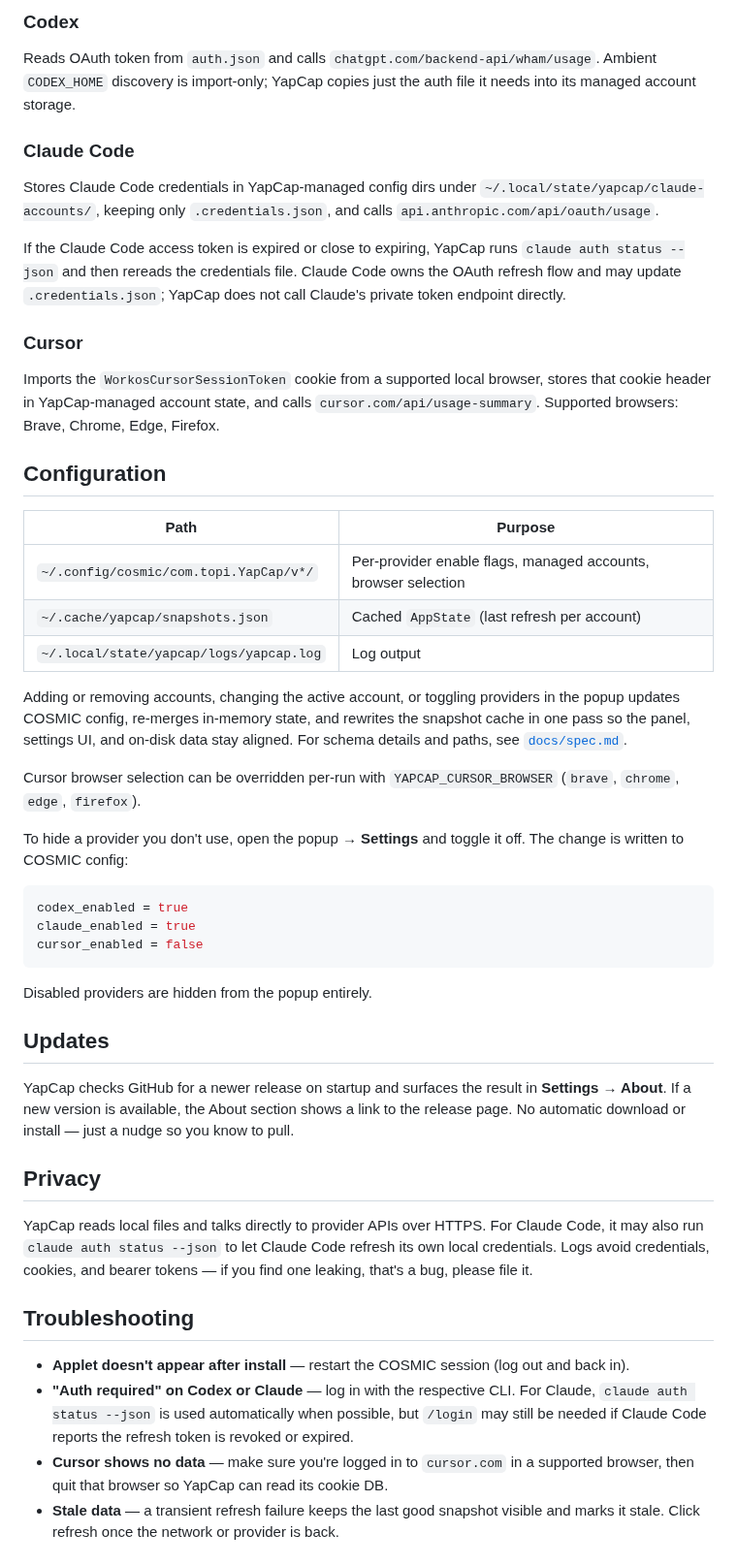
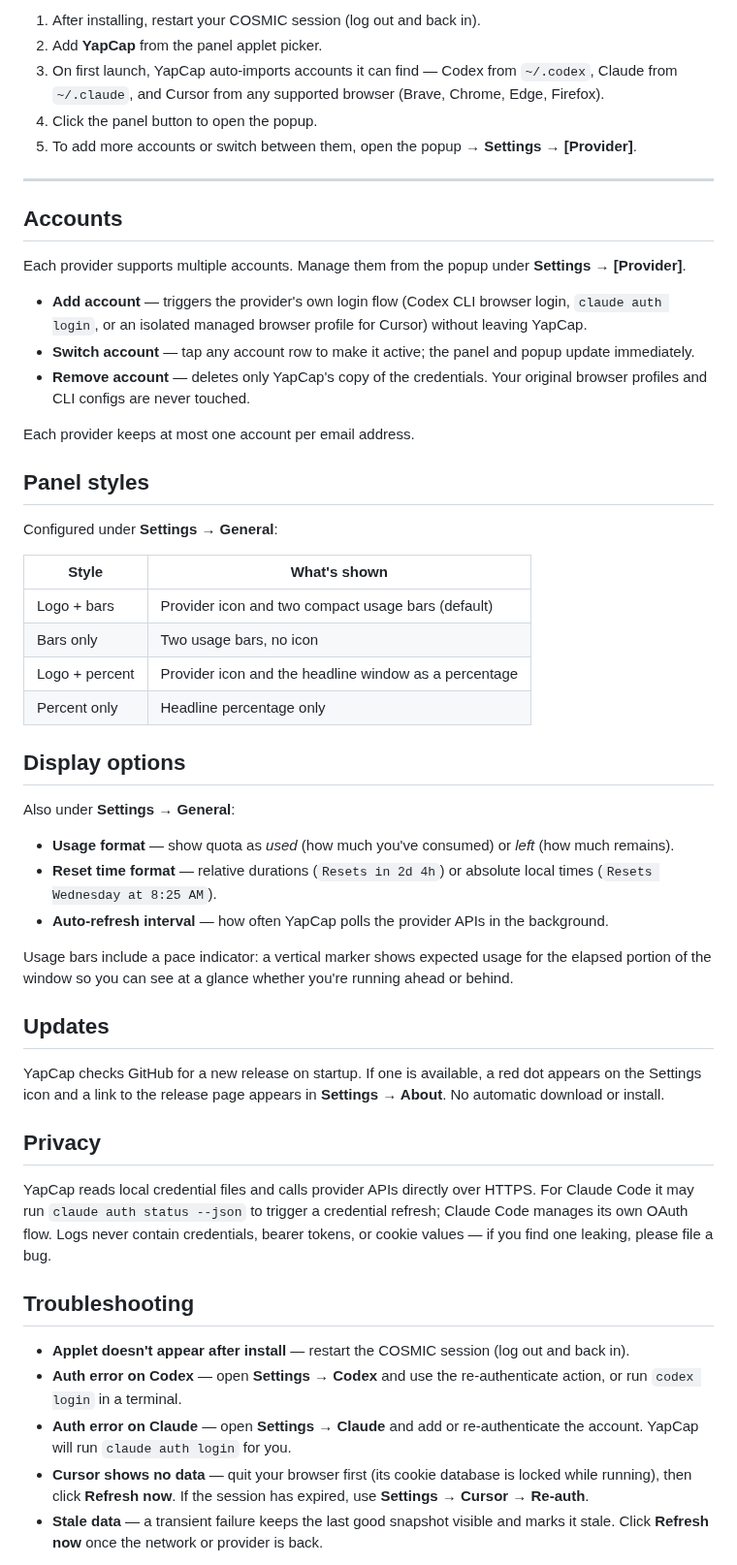
Before and after one commit to TopiCsarno/yapcap, a Markdown page: README.md, the part around one of its changes. Shown at 97% size. Rendered like a GitHub page.

````diff
--- a/README.md
+++ b/README.md
@@ -61,53 +61,56 @@ just install
 
-### Codex
+1. After installing, restart your COSMIC session (log out and back in).
+2. Add **YapCap** from the panel applet picker.
+3. On first launch, YapCap auto-imports accounts it can find — Codex from `~/.codex`, Claude from `~/.claude`, and Cursor from any supported browser (Brave, Chrome, Edge, Firefox).
+4. Click the panel button to open the popup.
+5. To add more accounts or switch between them, open the popup → **Settings → [Provider]**.
 
-Reads OAuth token from `auth.json` and calls `chatgpt.com/backend-api/wham/usage`. Ambient `CODEX_HOME` discovery is import-only; YapCap copies just the auth file it needs into its managed account storage.
+---
 
-### Claude Code
+## Accounts
 
-Stores Claude Code credentials in YapCap-managed config dirs under `~/.local/state/yapcap/claude-accounts/`, keeping only `.credentials.json`, and calls `api.anthropic.com/api/oauth/usage`.
+Each provider supports multiple accounts. Manage them from the popup under **Settings → [Provider]**.
 
-If the Claude Code access token is expired or close to expiring, YapCap runs `claude auth status --json` and then rereads the credentials file. Claude Code owns the OAuth refresh flow and may update `.credentials.json`; YapCap does not call Claude's private token endpoint directly.
+- **Add account** — triggers the provider's own login flow (Codex CLI browser login, `claude auth login`, or an isolated managed browser profile for Cursor) without leaving YapCap.
+- **Switch account** — tap any account row to make it active; the panel and popup update immediately.
+- **Remove account** — deletes only YapCap's copy of the credentials. Your original browser profiles and CLI configs are never touched.
 
-### Cursor
+Each provider keeps at most one account per email address.
 
-Imports the `WorkosCursorSessionToken` cookie from a supported local browser, stores that cookie header in YapCap-managed account state, and calls `cursor.com/api/usage-summary`. Supported browsers: Brave, Chrome, Edge, Firefox.
+## Panel styles
 
-## Configuration
+Configured under **Settings → General**:
 
+| Style | What's shown |
+| --- | --- |
+| Logo + bars | Provider icon and two compact usage bars (default) |
+| Bars only | Two usage bars, no icon |
+| Logo + percent | Provider icon and the headline window as a percentage |
+| Percent only | Headline percentage only |
 
-| Path                                                              | Purpose                                                            |
-| ----------------------------------------------------------------- | ------------------------------------------------------------------ |
-| `~/.config/cosmic/com.topi.YapCap/v*/`                            | Per-provider enable flags, managed accounts, browser selection     |
-| `~/.cache/yapcap/snapshots.json`                                  | Cached `AppState` (last refresh per account)                       |
-| `~/.local/state/yapcap/logs/yapcap.log`                           | Log output                                                         |
+## Display options
 
-Adding or removing accounts, changing the active account, or toggling providers in the popup updates COSMIC config, re-merges in-memory state, and rewrites the snapshot cache in one pass so the panel, settings UI, and on-disk data stay aligned. For schema details and paths, see [`docs/spec.md`](docs/spec.md).
+Also under **Settings → General**:
 
-Cursor browser selection can be overridden per-run with `YAPCAP_CURSOR_BROWSER` (`brave`, `chrome`, `edge`, `firefox`).
+- **Usage format** — show quota as *used* (how much you've consumed) or *left* (how much remains).
+- **Reset time format** — relative durations (`Resets in 2d 4h`) or absolute local times (`Resets Wednesday at 8:25 AM`).
+- **Auto-refresh interval** — how often YapCap polls the provider APIs in the background.
 
-To hide a provider you don't use, open the popup → **Settings** and toggle it off. The change is written to COSMIC config:
-
-```toml
-codex_enabled = true
-claude_enabled = true
-cursor_enabled = false
-```
-
-Disabled providers are hidden from the popup entirely.
+Usage bars include a pace indicator: a vertical marker shows expected usage for the elapsed portion of the window so you can see at a glance whether you're running ahead or behind.
 
 ## Updates
 
-YapCap checks GitHub for a newer release on startup and surfaces the result in **Settings → About**. If a new version is available, the About section shows a link to the release page. No automatic download or install — just a nudge so you know to pull.
+YapCap checks GitHub for a new release on startup. If one is available, a red dot appears on the Settings icon and a link to the release page appears in **Settings → About**. No automatic download or install.
 
 ## Privacy
 
-YapCap reads local files and talks directly to provider APIs over HTTPS. For Claude Code, it may also run `claude auth status --json` to let Claude Code refresh its own local credentials. Logs avoid credentials, cookies, and bearer tokens — if you find one leaking, that's a bug, please file it.
+YapCap reads local credential files and calls provider APIs directly over HTTPS. For Claude Code it may run `claude auth status --json` to trigger a credential refresh; Claude Code manages its own OAuth flow. Logs never contain credentials, bearer tokens, or cookie values — if you find one leaking, please file a bug.
 
 ## Troubleshooting
 
 - **Applet doesn't appear after install** — restart the COSMIC session (log out and back in).
-- **"Auth required" on Codex or Claude** — log in with the respective CLI. For Claude, `claude auth status --json` is used automatically when possible, but `/login` may still be needed if Claude Code reports the refresh token is revoked or expired.
-- **Cursor shows no data** — make sure you're logged in to `cursor.com` in a supported browser, then quit that browser so YapCap can read its cookie DB.
-- **Stale data** — a transient refresh failure keeps the last good snapshot visible and marks it stale. Click refresh once the network or provider is back.
+- **Auth error on Codex** — open **Settings → Codex** and use the re-authenticate action, or run `codex login` in a terminal.
+- **Auth error on Claude** — open **Settings → Claude** and add or re-authenticate the account. YapCap will run `claude auth login` for you.
+- **Cursor shows no data** — quit your browser first (its cookie database is locked while running), then click **Refresh now**. If the session has expired, use **Settings → Cursor → Re-auth**.
+- **Stale data** — a transient failure keeps the last good snapshot visible and marks it stale. Click **Refresh now** once the network or provider is back.
 
````
Also changed, not shown: other parts of README.md (+32 -24 lines), docs/cursor-provider-refactor-plan.md (deleted, +0 -111 lines), docs/spec.md (+1 -1 lines), resources/screenshot.png, 9 other files.
